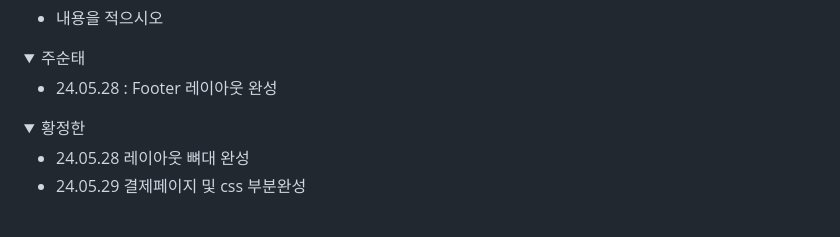
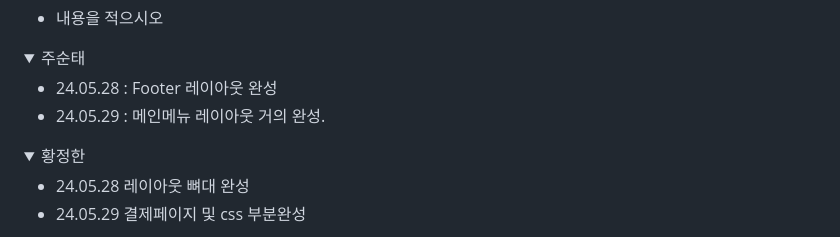
Before and after one commit to wooseungyeop/js_eaglesS2, a Markdown page: README.md, the part around the change. Drawn GitHub-style; folded sections open.

```diff
--- a/README.md
+++ b/README.md
@@ -101,6 +101,7 @@ Js_Eagles와 함께라면 미래는 더욱 밝고, 무한한 가능성이 열립
 <div markdown="1">
 
 + 24.05.28 : Footer 레이아웃 완성
++ 24.05.29 : 메인메뉴 레이아웃 거의 완성.
 
 </div>
 </details>
```
